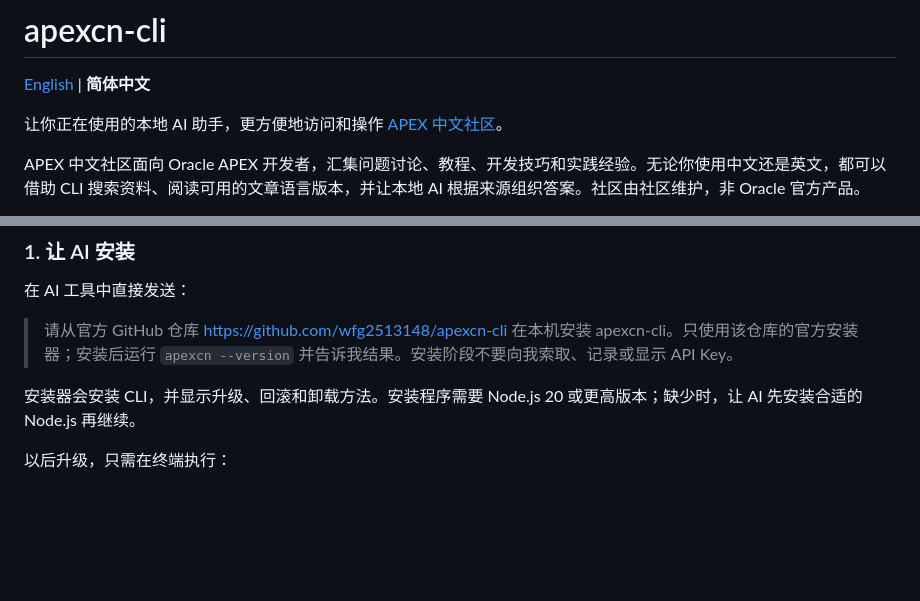
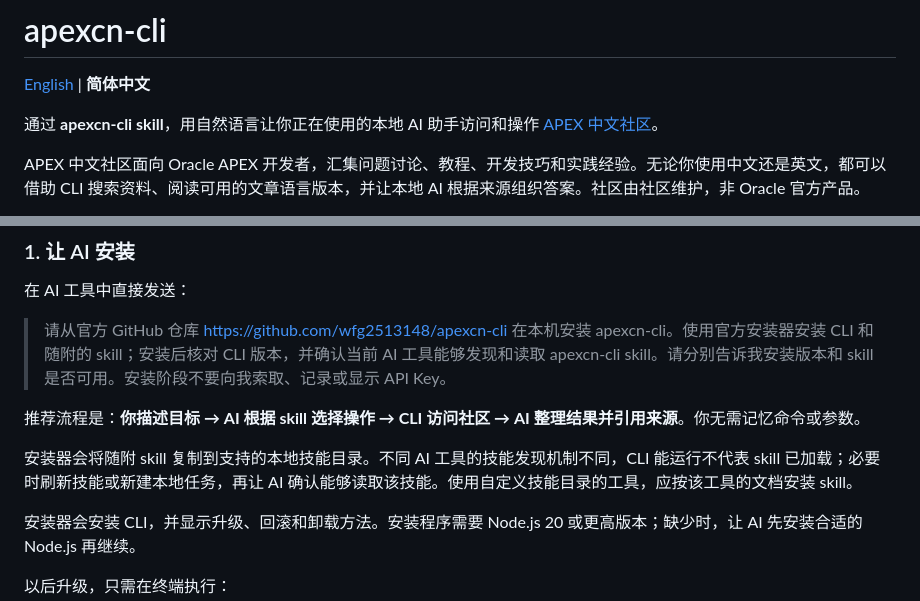
Before and after one commit to wfg2513148/apexcn-cli, a Markdown page: README.zh-CN.md, 2 parts joined by grey strips. GitHub-like rendering; blank space fills up the shorter version.

Commit message:
docs: lead with natural-language AI skill workflows

```diff
--- a/README.zh-CN.md
+++ b/README.zh-CN.md
@@ -2,7 +2,7 @@
 
 [English](README.md) | **简体中文**
 
-让你正在使用的本地 AI 助手，更方便地访问和操作 [APEX 中文社区](https://oracleapex.cn/)。
+通过 **apexcn-cli skill**，用自然语言让你正在使用的本地 AI 助手访问和操作 [APEX 中文社区](https://oracleapex.cn/)。
 
 APEX 中文社区面向 Oracle APEX 开发者，汇集问题讨论、教程、开发技巧和实践经验。无论你使用中文还是英文，都可以借助 CLI 搜索资料、阅读可用的文章语言版本，并让本地 AI 根据来源组织答案。社区由社区维护，非 Oracle 官方产品。
 
@@ -38,7 +38,11 @@ APEX 中文社区面向 Oracle APEX 开发者，汇集问题讨论、教程、
 
 在 AI 工具中直接发送：
 
-> 请从官方 GitHub 仓库 https://github.com/wfg2513148/apexcn-cli 在本机安装 apexcn-cli。只使用该仓库的官方安装器；安装后运行 `apexcn --version` 并告诉我结果。安装阶段不要向我索取、记录或显示 API Key。
+> 请从官方 GitHub 仓库 https://github.com/wfg2513148/apexcn-cli 在本机安装 apexcn-cli。使用官方安装器安装 CLI 和随附的 skill；安装后核对 CLI 版本，并确认当前 AI 工具能够发现和读取 apexcn-cli skill。请分别告诉我安装版本和 skill 是否可用。安装阶段不要向我索取、记录或显示 API Key。
+
+推荐流程是：**你描述目标 → AI 根据 skill 选择操作 → CLI 访问社区 → AI 整理结果并引用来源**。你无需记忆命令或参数。
+
+安装器会将随附 skill 复制到支持的本地技能目录。不同 AI 工具的技能发现机制不同，CLI 能运行不代表 skill 已加载；必要时刷新技能或新建本地任务，再让 AI 确认能够读取该技能。使用自定义技能目录的工具，应按该工具的文档安装 skill。
 
 安装器会安装 CLI，并显示升级、回滚和卸载方法。安装程序需要 Node.js 20 或更高版本；缺少时，让 AI 先安装合适的 Node.js 再继续。
 
```
Also changed, not shown: README.md (+93 -130 lines), docs/assets/readme/ai-skill-get-started-en.jpg (added), docs/assets/readme/ai-skill-research-en.jpg (added), 2 other files.
